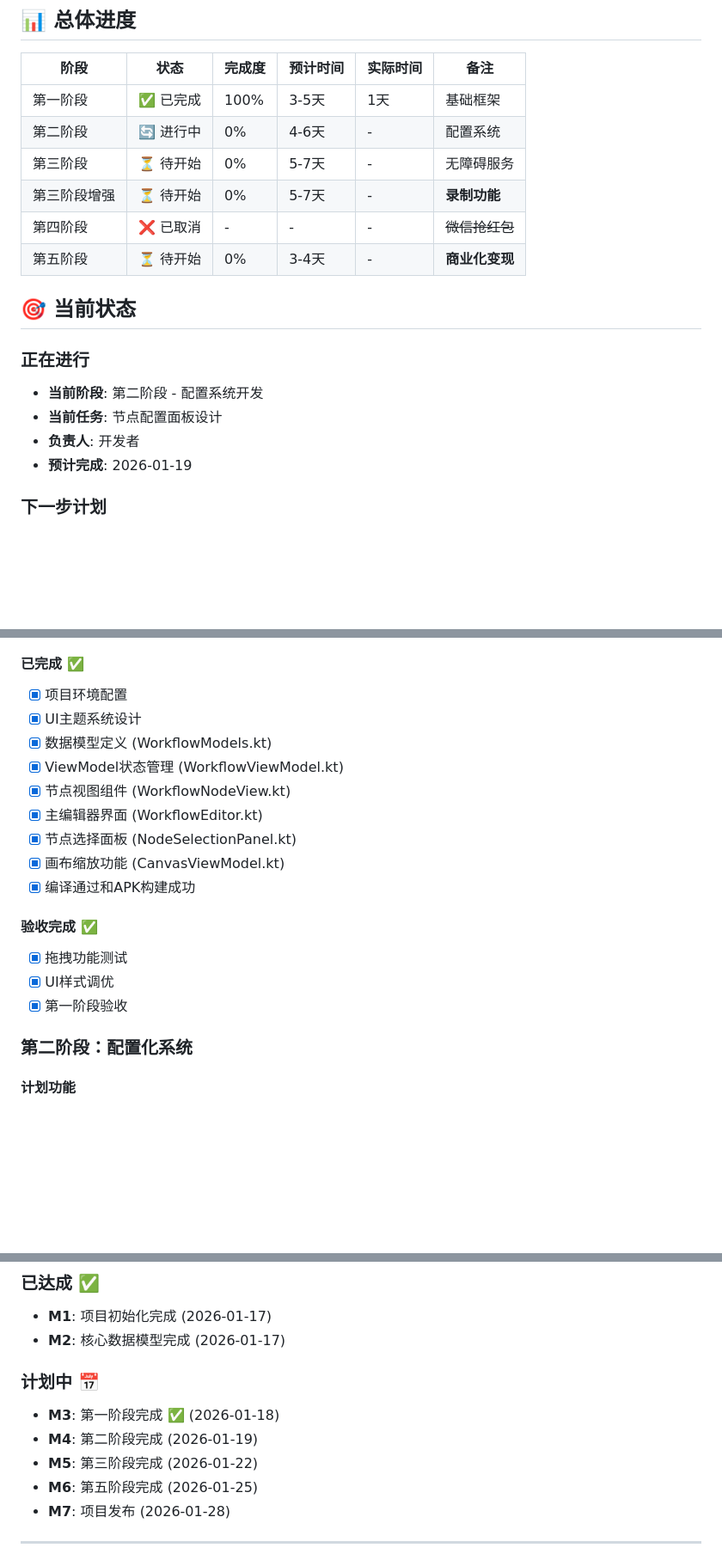
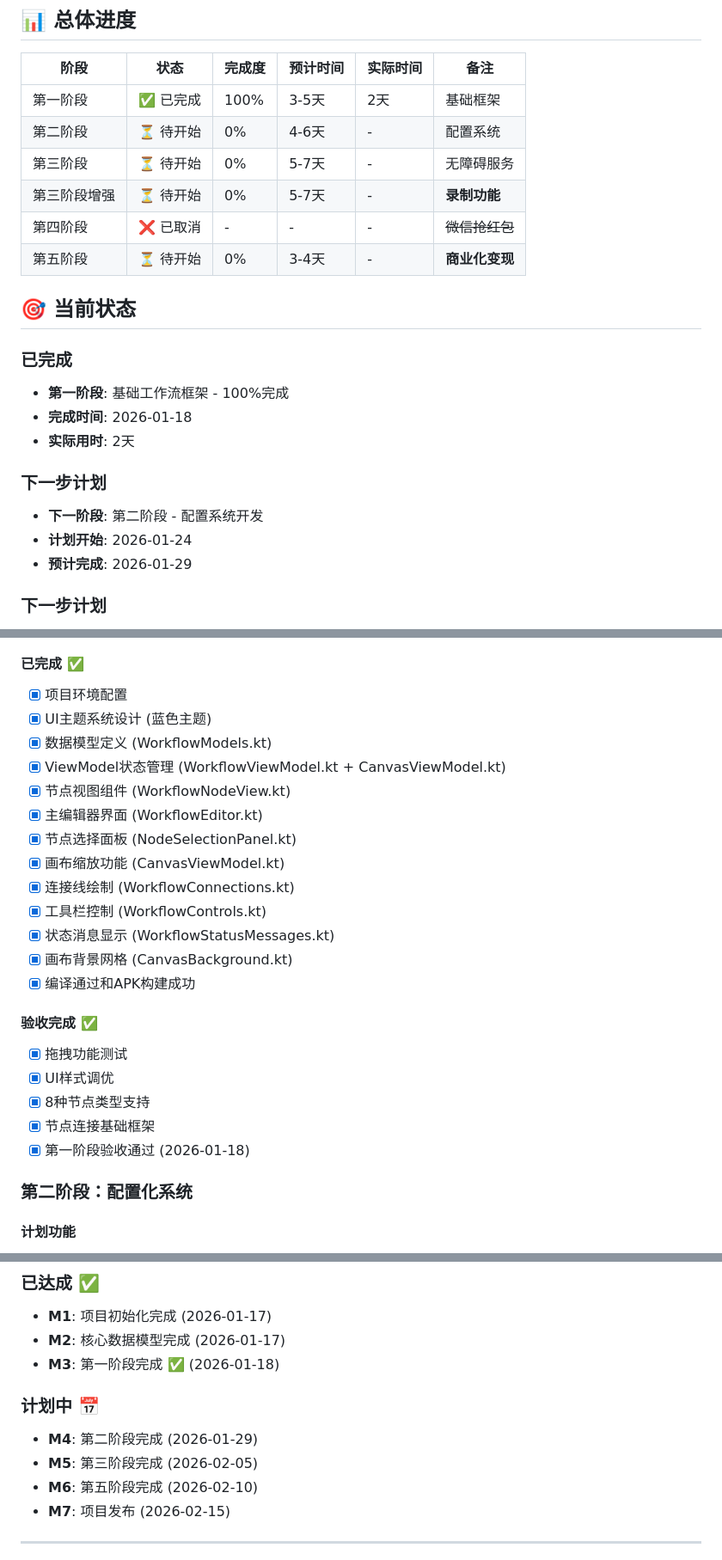
Before and after one commit to dogcodes/AutoFlow, a Markdown page: 开发文档/项目管理/进度追踪.md, 3 parts joined by grey strips. Shown at 86% size. Rendered like a GitHub page; blank space fills up the shorter version.

Commit message:
更新文档

```diff
--- a/开发文档/项目管理/进度追踪.md
+++ b/开发文档/项目管理/进度追踪.md
@@ -4,8 +4,8 @@
 
 | 阶段 | 状态 | 完成度 | 预计时间 | 实际时间 | 备注 |
 |------|------|--------|----------|----------|------|
-| 第一阶段 | ✅ 已完成 | 100% | 3-5天 | 1天 | 基础框架 |
-| 第二阶段 | 🔄 进行中 | 0% | 4-6天 | - | 配置系统 |
+| 第一阶段 | ✅ 已完成 | 100% | 3-5天 | 2天 | 基础框架 |
+| 第二阶段 | ⏳ 待开始 | 0% | 4-6天 | - | 配置系统 |
 | 第三阶段 | ⏳ 待开始 | 0% | 5-7天 | - | 无障碍服务 |
 | 第三阶段增强 | ⏳ 待开始 | 0% | 5-7天 | - | **录制功能** |
 | 第四阶段 | ❌ 已取消 | - | - | - | ~~微信抢红包~~ |
@@ -13,11 +13,15 @@
 
 ## 🎯 当前状态
 
-### 正在进行
-- **当前阶段**: 第二阶段 - 配置系统开发
-- **当前任务**: 节点配置面板设计
-- **负责人**: 开发者
-- **预计完成**: 2026-01-19
+### 已完成
+- **第一阶段**: 基础工作流框架 - 100%完成
+- **完成时间**: 2026-01-18
+- **实际用时**: 2天
+
+### 下一步计划
+- **下一阶段**: 第二阶段 - 配置系统开发
+- **计划开始**: 2026-01-24
+- **预计完成**: 2026-01-29
 
 ### 下一步计划
 1. 完成WorkflowNodeView组件
@@ -33,19 +37,25 @@
 
 #### 已完成 ✅
 - [x] 项目环境配置
-- [x] UI主题系统设计
+- [x] UI主题系统设计 (蓝色主题)
 - [x] 数据模型定义 (WorkflowModels.kt)
-- [x] ViewModel状态管理 (WorkflowViewModel.kt)
+- [x] ViewModel状态管理 (WorkflowViewModel.kt + CanvasViewModel.kt)
 - [x] 节点视图组件 (WorkflowNodeView.kt)
 - [x] 主编辑器界面 (WorkflowEditor.kt)
 - [x] 节点选择面板 (NodeSelectionPanel.kt)
 - [x] 画布缩放功能 (CanvasViewModel.kt)
+- [x] 连接线绘制 (WorkflowConnections.kt)
+- [x] 工具栏控制 (WorkflowControls.kt)
+- [x] 状态消息显示 (WorkflowStatusMessages.kt)
+- [x] 画布背景网格 (CanvasBackground.kt)
 - [x] 编译通过和APK构建成功
 
 #### 验收完成 ✅
 - [x] 拖拽功能测试
 - [x] UI样式调优
-- [x] 第一阶段验收
+- [x] 8种节点类型支持
+- [x] 节点连接基础框架
+- [x] 第一阶段验收通过 (2026-01-18)
 
 ### 第二阶段：配置化系统
 
@@ -173,13 +190,13 @@
 ### 已达成 ✅
 - **M1**: 项目初始化完成 (2026-01-17)
 - **M2**: 核心数据模型完成 (2026-01-17)
+- **M3**: 第一阶段完成 ✅ (2026-01-18)
 
 ### 计划中 📅
-- **M3**: 第一阶段完成 ✅ (2026-01-18)
-- **M4**: 第二阶段完成 (2026-01-19)
-- **M5**: 第三阶段完成 (2026-01-22)
-- **M6**: 第五阶段完成 (2026-01-25)
-- **M7**: 项目发布 (2026-01-28)
+- **M4**: 第二阶段完成 (2026-01-29)
+- **M5**: 第三阶段完成 (2026-02-05)
+- **M6**: 第五阶段完成 (2026-02-10)
+- **M7**: 项目发布 (2026-02-15)
 
 ---
 
```
Also changed, not shown: other parts of 开发文档/项目管理/进度追踪.md (+9 -2 lines), 开发文档/00-项目概述.md (+4 -1 lines).
